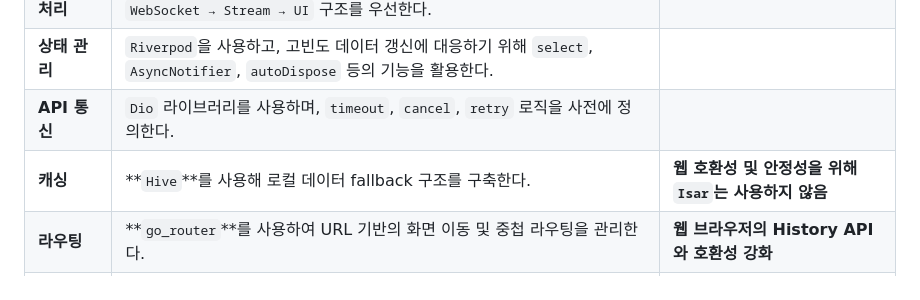
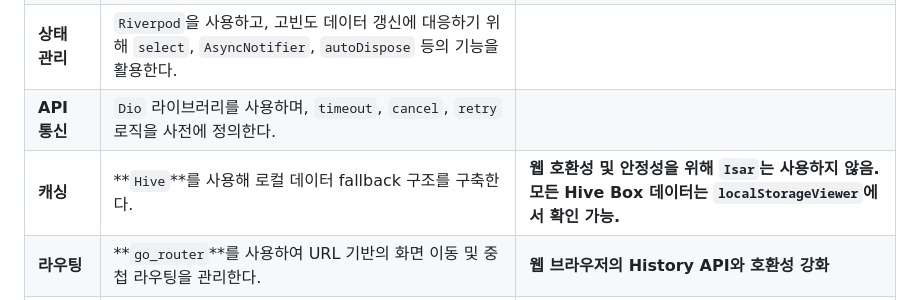
Before and after one commit to DAAC-A00/finow, a Markdown page: GEMINI.md, the part around the change. Rendered like a GitHub page.

Commit message:
docs: GEMINI 문서에서 캐싱 관련 내용 업데이트 및 Hive Box 데이터 확인 방법 추가

```diff
--- a/GEMINI.md
+++ b/GEMINI.md
@@ -18,7 +18,7 @@
 | **실시간 처리** | API Polling 또는 WebSocket 방식으로 구성 가능하되, 기본 구조는 `WebSocket → Stream → UI` 구조를 우선한다. | |
 | **상태 관리** | `Riverpod`을 사용하고, 고빈도 데이터 갱신에 대응하기 위해 `select`, `AsyncNotifier`, `autoDispose` 등의 기능을 활용한다. | |
 | **API 통신** | `Dio` 라이브러리를 사용하며, `timeout`, `cancel`, `retry` 로직을 사전에 정의한다. | |
-| **캐싱** | **`Hive`**를 사용해 로컬 데이터 fallback 구조를 구축한다. | **웹 호환성 및 안정성을 위해 `Isar`는 사용하지 않음** |
+| **캐싱** | **`Hive`**를 사용해 로컬 데이터 fallback 구조를 구축한다. | **웹 호환성 및 안정성을 위해 `Isar`는 사용하지 않음. 모든 Hive Box 데이터는 `localStorageViewer`에서 확인 가능.** |
 | **라우팅** | **`go_router`**를 사용하여 URL 기반의 화면 이동 및 중첩 라우팅을 관리한다. | **웹 브라우저의 History API와 호환성 강화** |
 | **UI 갱신 방식** | `StreamBuilder`, `AnimatedBuilder`, `ValueListenableBuilder` 등의 방식으로 리렌더링 범위를 최소화한다. | |
 
```
